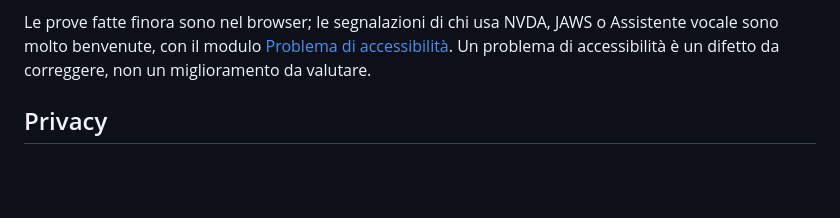
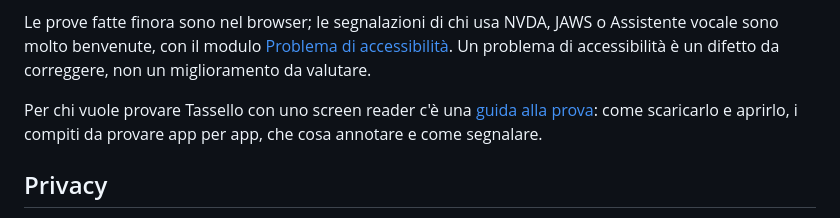
Before and after one commit to svitaTLCO/tassello, a Markdown page: README.md, the part around the change. Drawn GitHub-style; blank space fills up the shorter version.

```diff
--- a/README.md
+++ b/README.md
@@ -105,6 +105,8 @@ Per Tassello l'accessibilità non è una funzione in più da attivare: è il req
 
 Le prove fatte finora sono nel browser; le segnalazioni di chi usa NVDA, JAWS o Assistente vocale sono molto benvenute, con il modulo [Problema di accessibilità](https://github.com/svitaTLCO/tassello/issues/new?template=accessibilita.yml). Un problema di accessibilità è un difetto da correggere, non un miglioramento da valutare.
 
+Per chi vuole provare Tassello con uno screen reader c'è una [guida alla prova](PROVA-ACCESSIBILITA.md): come scaricarlo e aprirlo, i compiti da provare app per app, che cosa annotare e come segnalare.
+
 ## Privacy
 
 I documenti restano sul tuo dispositivo. L'unica funzione che usa un servizio esterno è la dettatura vocale di Tassello Ufficio: in Chrome l'audio viene inviato ai server di Google, in Edge a quelli di Microsoft. Impagina legge la cartella che colleghi solo quando glielo chiedi e non la modifica; non scarica nulla, nemmeno le immagini indicate in un feed, e crea i codici QR senza internet. Tassello Media usa il microfono solo quando lo chiedi tu e le registrazioni restano sul dispositivo. Tassello Grafica non modifica mai le foto originali, e il file esportato non contiene i dati della fotocamera né la posizione in cui è stata scattata la foto; anche lo scontorno avviene tutto sul dispositivo, senza servizi esterni.
```
Also changed, not shown: PROVA-ACCESSIBILITA.md (added, +327 -0 lines).
